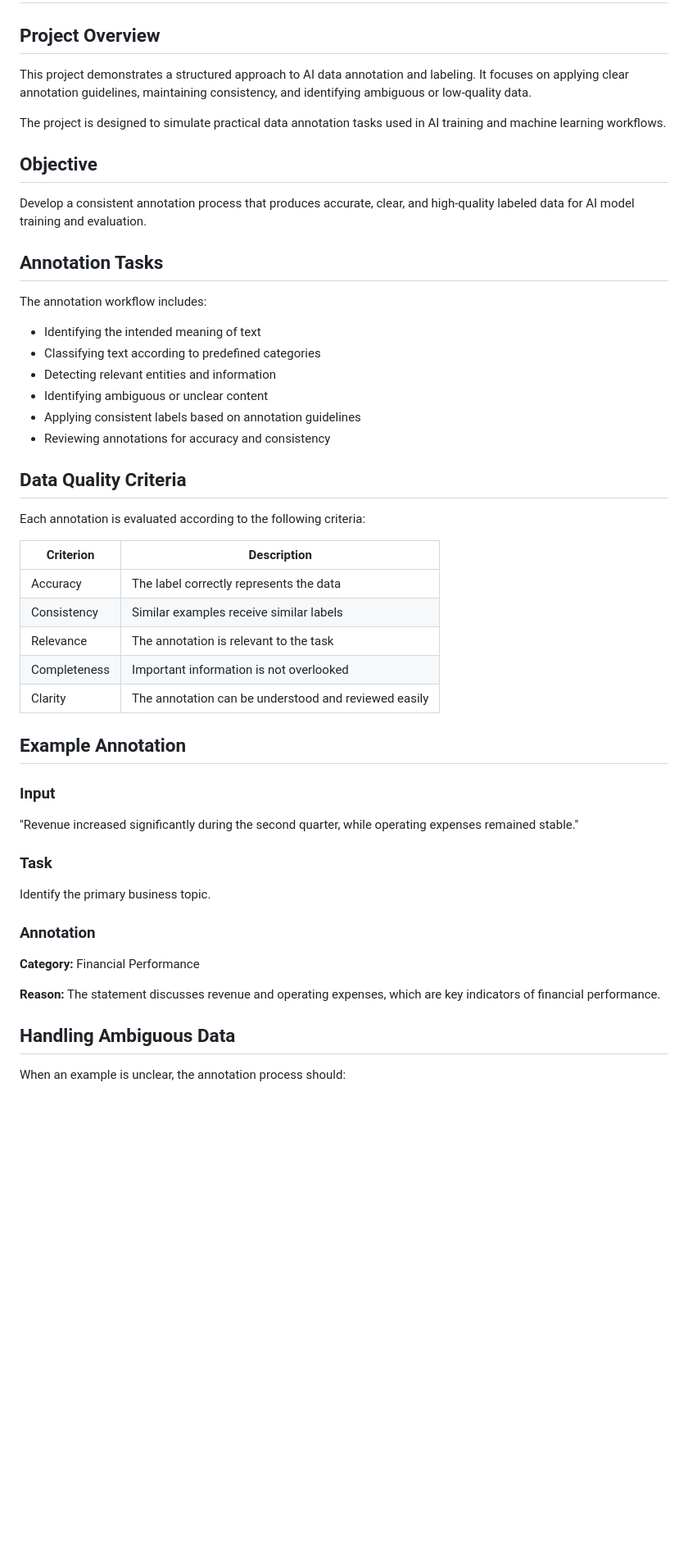
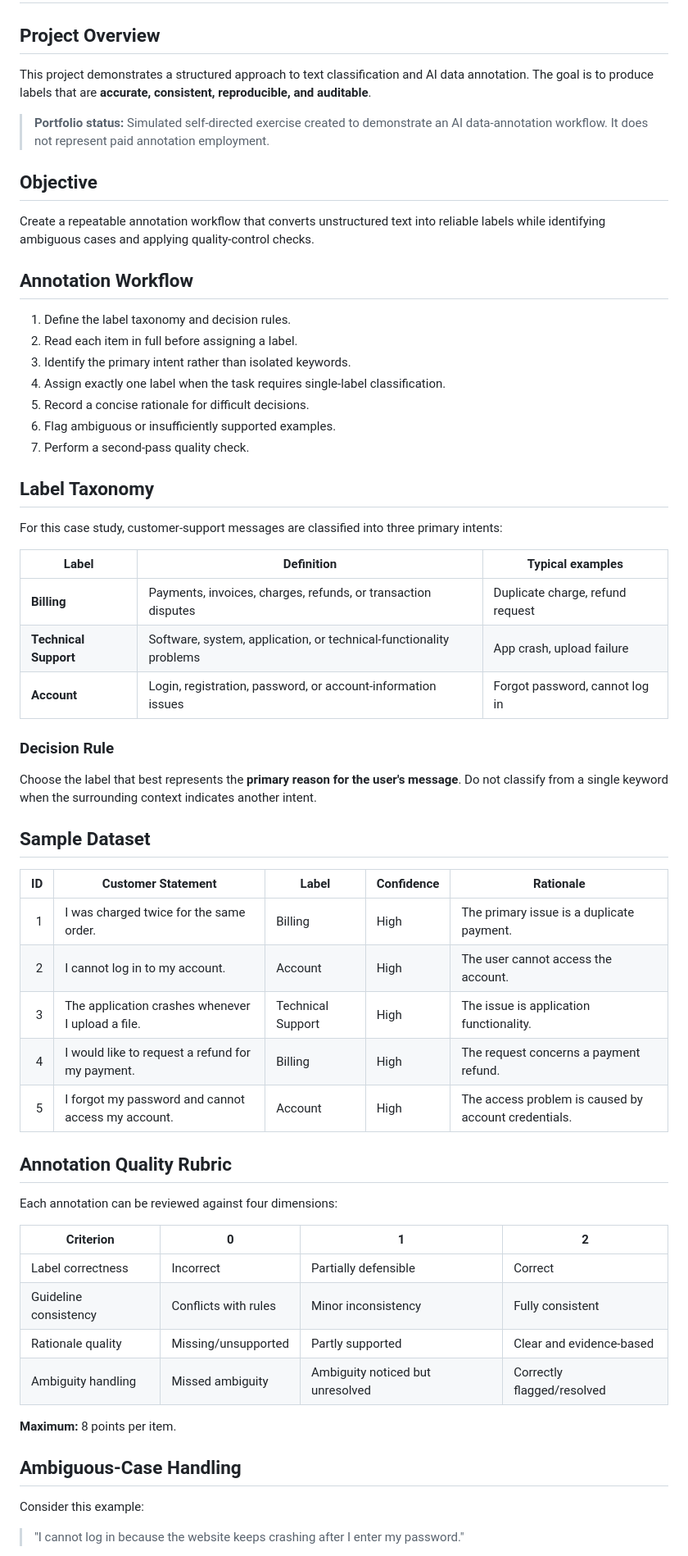
Before and after one commit to MohamedAldirawi/ai-trainer-portfolio, a Markdown page: projects/03-data-annotation.md, the part around one of its changes. Shown at 82% size. Drawn GitHub-style; blank space fills up the shorter version.

Commit message:
Strengthen Project 03 with annotation rubric and QA evidence

```diff
--- a/projects/03-data-annotation.md
+++ b/projects/03-data-annotation.md
@@ -2,54 +2,64 @@
 
 ## Project Overview
 
-This project demonstrates a structured approach to AI data annotation and labeling. It focuses on applying clear annotation guidelines, maintaining consistency, and identifying ambiguous or low-quality data.
+This project demonstrates a structured approach to text classification and AI data annotation. The goal is to produce labels that are **accurate, consistent, reproducible, and auditable**.
 
-The project is designed to simulate practical data annotation tasks used in AI training and machine learning workflows.
+> **Portfolio status:** Simulated self-directed exercise created to demonstrate an AI data-annotation workflow. It does not represent paid annotation employment.
 
 ## Objective
 
-Develop a consistent annotation process that produces accurate, clear, and high-quality labeled data for AI model training and evaluation.
+Create a repeatable annotation workflow that converts unstructured text into reliable labels while identifying ambiguous cases and applying quality-control checks.
 
-## Annotation Tasks
+## Annotation Workflow
 
-The annotation workflow includes:
+1. Define the label taxonomy and decision rules.
+2. Read each item in full before assigning a label.
+3. Identify the primary intent rather than isolated keywords.
+4. Assign exactly one label when the task requires single-label classification.
+5. Record a concise rationale for difficult decisions.
+6. Flag ambiguous or insufficiently supported examples.
+7. Perform a second-pass quality check.
 
-- Identifying the intended meaning of text
-- Classifying text according to predefined categories
-- Detecting relevant entities and information
-- Identifying ambiguous or unclear content
-- Applying consistent labels based on annotation guidelines
-- Reviewing annotations for accuracy and consistency
+## Label Taxonomy
 
-## Data Quality Criteria
+For this case study, customer-support messages are classified into three primary intents:
 
-Each annotation is evaluated according to the following criteria:
+| Label | Definition | Typical examples |
+|---|---|---|
+| **Billing** | Payments, invoices, charges, refunds, or transaction disputes | Duplicate charge, refund request |
+| **Technical Support** | Software, system, application, or technical-functionality problems | App crash, upload failure |
+| **Account** | Login, registration, password, or account-information issues | Forgot password, cannot log in |
 
-| Criterion | Description |
-|---|---|
-| Accuracy | The label correctly represents the data |
-| Consistency | Similar examples receive similar labels |
-| Relevance | The annotation is relevant to the task |
-| Completeness | Important information is not overlooked |
-| Clarity | The annotation can be understood and reviewed easily |
+### Decision Rule
 
-## Example Annotation
+Choose the label that best represents the **primary reason for the user's message**. Do not classify from a single keyword when the surrounding context indicates another intent.
 
-### Input
+## Sample Dataset
 
-"Revenue increased significantly during the second quarter, while operating expenses remained stable."
+| ID | Customer Statement | Label | Confidence | Rationale |
+|---:|---|---|---|---|
+| 1 | I was charged twice for the same order. | Billing | High | The primary issue is a duplicate payment. |
+| 2 | I cannot log in to my account. | Account | High | The user cannot access the account. |
+| 3 | The application crashes whenever I upload a file. | Technical Support | High | The issue is application functionality. |
+| 4 | I would like to request a refund for my payment. | Billing | High | The request concerns a payment refund. |
+| 5 | I forgot my password and cannot access my account. | Account | High | The access problem is caused by account credentials. |
 
-### Task
+## Annotation Quality Rubric
 
-Identify the primary business topic.
+Each annotation can be reviewed against four dimensions:
 
-### Annotation
+| Criterion | 0 | 1 | 2 |
+|---|---|---|---|
+| Label correctness | Incorrect | Partially defensible | Correct |
+| Guideline consistency | Conflicts with rules | Minor inconsistency | Fully consistent |
+| Rationale quality | Missing/unsupported | Partly supported | Clear and evidence-based |
+| Ambiguity handling | Missed ambiguity | Ambiguity noticed but unresolved | Correctly flagged/resolved |
 
-**Category:** Financial Performance
+**Maximum:** 8 points per item.
 
-**Reason:** The statement discusses revenue and operating expenses, which are key indicators of financial performance.
+## Ambiguous-Case Handling
 
-## Handling Ambiguous Data
+Consider this example:
 
-When an example is unclear, the annotation process should:
+> "I cannot log in because the website keeps crashing after I enter my password."
 
```
Also changed, not shown: other parts of projects/03-data-annotation.md (+50 -66 lines).
